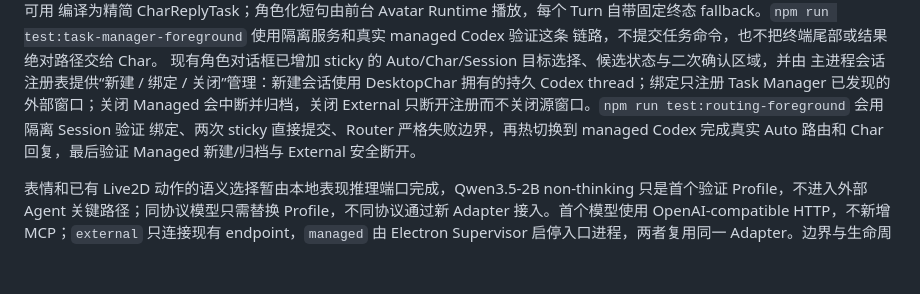
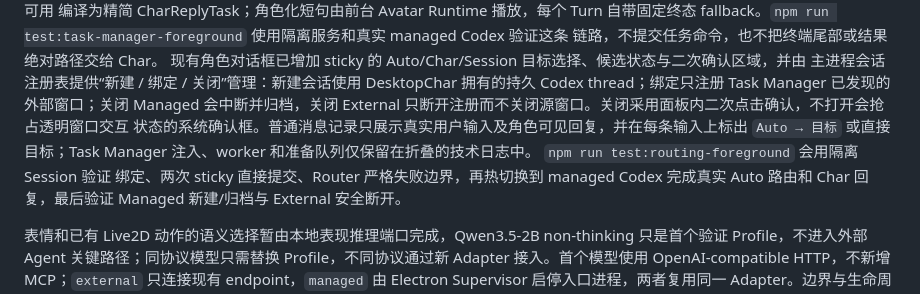
Before and after one commit to uc83824985/DesktopChar, a Markdown page: README.md, the part around the change. Drawn GitHub-style; blank space fills up the shorter version.

Commit message:
docs(routing): define user-facing conversation timeline

```diff
--- a/README.md
+++ b/README.md
@@ -50,7 +50,10 @@ fallback。`npm run test:task-manager-foreground` 使用隔离服务和真实 ma
 现有角色对话框已增加 sticky 的 Auto/Char/Session 目标选择、候选状态与二次确认区域，并由
 主进程会话注册表提供“新建 / 绑定 / 关闭”管理：新建会话使用 DesktopChar 拥有的持久 Codex
 thread；绑定只注册 Task Manager 已发现的外部窗口；关闭 Managed 会中断并归档，关闭
-External 只断开注册而不关闭源窗口。`npm run test:routing-foreground` 会用隔离 Session 验证
+External 只断开注册而不关闭源窗口。关闭采用面板内二次点击确认，不打开会抢占透明窗口交互
+状态的系统确认框。普通消息记录只展示真实用户输入及角色可见回复，并在每条输入上标出
+`Auto → 目标` 或直接目标；Task Manager 注入、worker 和准备队列仅保留在折叠的技术日志中。
+`npm run test:routing-foreground` 会用隔离 Session 验证
 绑定、两次 sticky 直接提交、Router 严格失败边界，再热切换到 managed Codex 完成真实 Auto
 路由和 Char 回复，最后验证 Managed 新建/归档与 External 安全断开。
 
```
Also changed, not shown: docs/task-manager-routing.md (+6 -0 lines).
